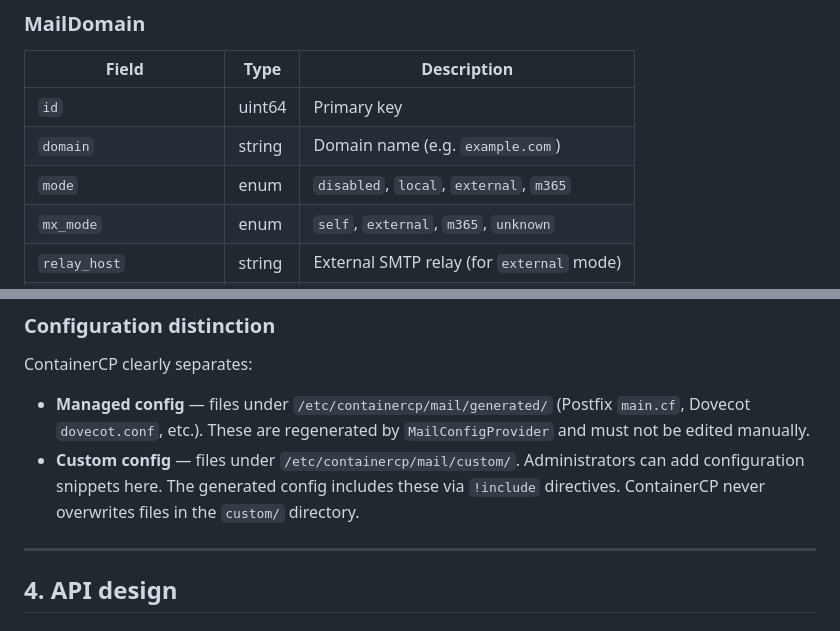
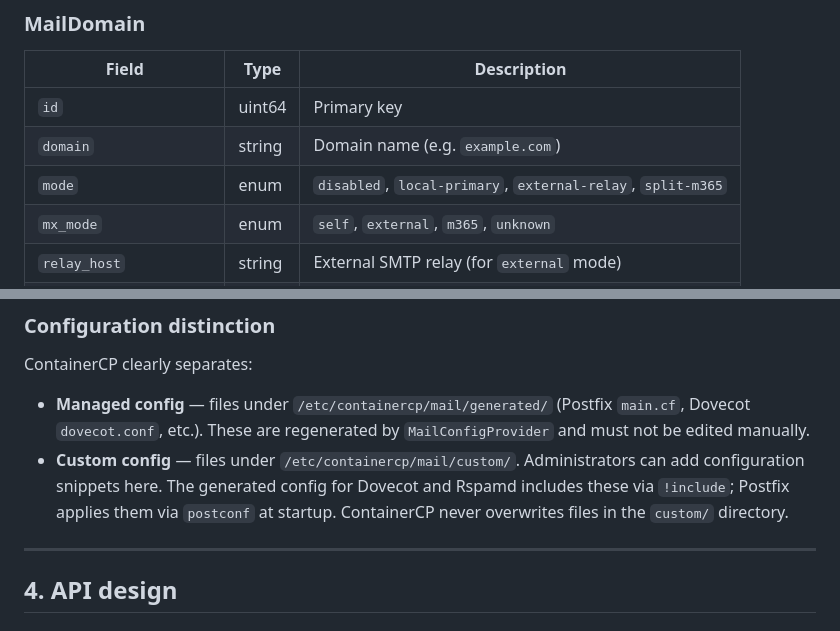
Before and after one commit to powern/containercp, a Markdown page: docs/mail-module-plan.md, 2 parts joined by grey strips. GitHub-like rendering.

```diff
--- a/docs/mail-module-plan.md
+++ b/docs/mail-module-plan.md
@@ -190,7 +190,7 @@ libs/mail/
 |-------|------|-------------|
 | `id` | uint64 | Primary key |
 | `domain` | string | Domain name (e.g. `example.com`) |
-| `mode` | enum | `disabled`, `local`, `external`, `m365` |
+| `mode` | enum | `disabled`, `local-primary`, `external-relay`, `split-m365` |
 | `mx_mode` | enum | `self`, `external`, `m365`, `unknown` |
 | `relay_host` | string | External SMTP relay (for `external` mode) |
 | `dkim_selector` | string | DKIM DNS selector |
@@ -251,8 +251,9 @@ ContainerCP clearly separates:
   (Postfix `main.cf`, Dovecot `dovecot.conf`, etc.).  These are
   regenerated by `MailConfigProvider` and must not be edited manually.
 - **Custom config** — files under `/etc/containercp/mail/custom/`.
-  Administrators can add configuration snippets here.  The generated
-  config includes these via `!include` directives.  ContainerCP never
+   Administrators can add configuration snippets here.  The generated
+   config for Dovecot and Rspamd includes these via `!include`; Postfix
+   applies them via `postconf` at startup.  ContainerCP never
   overwrites files in the `custom/` directory.
 
 ---
```
Also changed, not shown: other parts of docs/mail-module-plan.md (+62 -10 lines).
